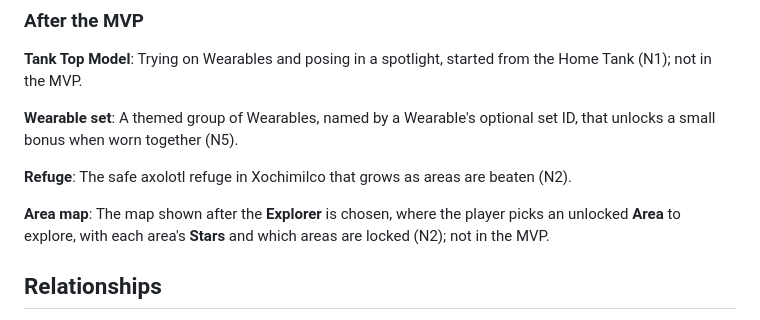
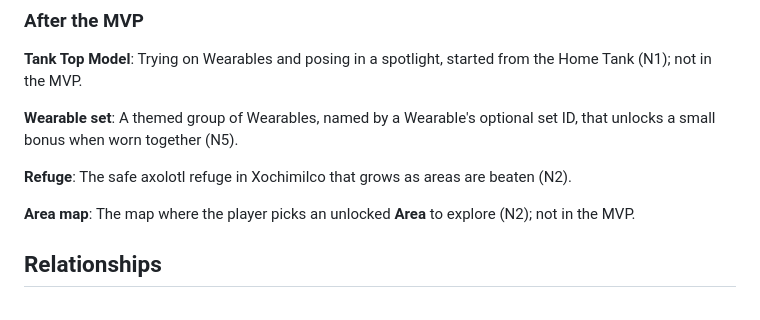
Before and after one commit to brenpike/game-test, a Markdown page: CONTEXT.md, the part around the change. GitHub-like rendering.

```diff
--- a/CONTEXT.md
+++ b/CONTEXT.md
@@ -214,7 +214,7 @@ A themed group of Wearables, named by a Wearable's optional set ID, that unlocks
 The safe axolotl refuge in Xochimilco that grows as areas are beaten (N2).
 
 **Area map**:
-The map shown after the **Explorer** is chosen, where the player picks an unlocked **Area** to explore, with each area's **Stars** and which areas are locked (N2); not in the MVP.
+The map where the player picks an unlocked **Area** to explore (N2); not in the MVP.
 
 ## Relationships
 
```
Also changed, not shown: docs/prds/axolotl-mvp.md (+48 -31 lines).
